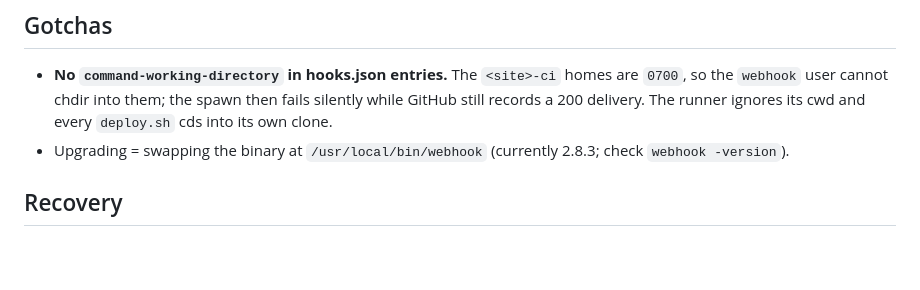
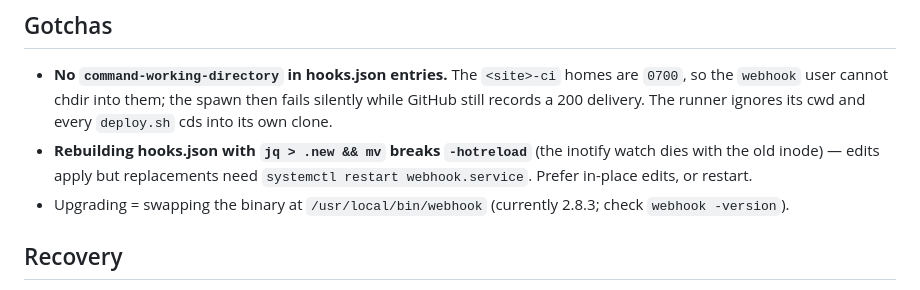
Before and after one commit to xihale/zig-playground, a Markdown page: scripts/server/README.md, the part around the change. GitHub-like rendering; blank space fills up the shorter version.

Commit message:
docs: note the hotreload inode pitfall for hooks.json rebuilds

```diff
--- a/scripts/server/README.md
+++ b/scripts/server/README.md
@@ -83,6 +83,9 @@ logic — the only thing the receiver is allowed to run) + this README.
   homes are `0700`, so the `webhook` user cannot chdir into them; the spawn
   then fails silently while GitHub still records a 200 delivery. The runner
   ignores its cwd and every `deploy.sh` cds into its own clone.
+- **Rebuilding hooks.json with `jq > .new && mv` breaks `-hotreload`** (the
+  inotify watch dies with the old inode) — edits apply but replacements need
+  `systemctl restart webhook.service`. Prefer in-place edits, or restart.
 - Upgrading = swapping the binary at `/usr/local/bin/webhook` (currently
   2.8.3; check `webhook -version`).
 
```
